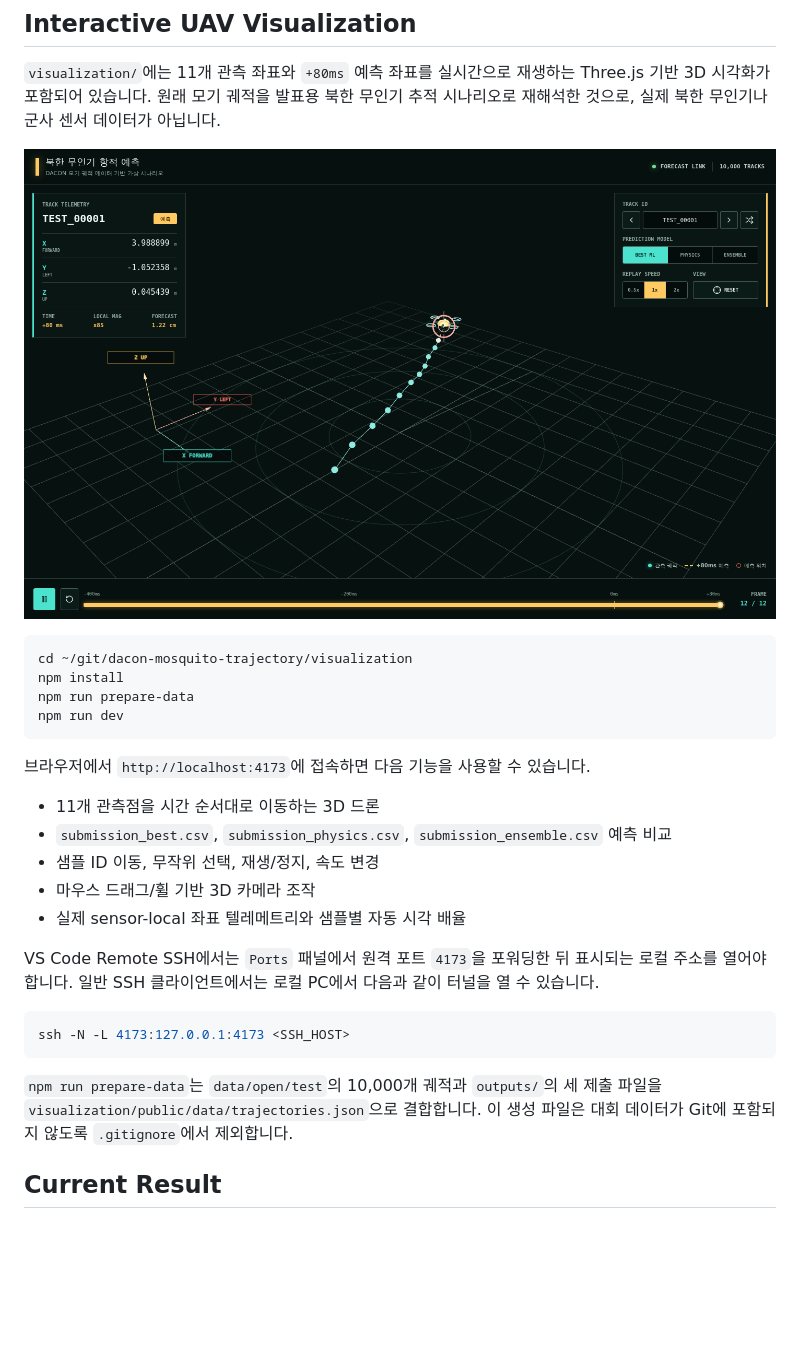
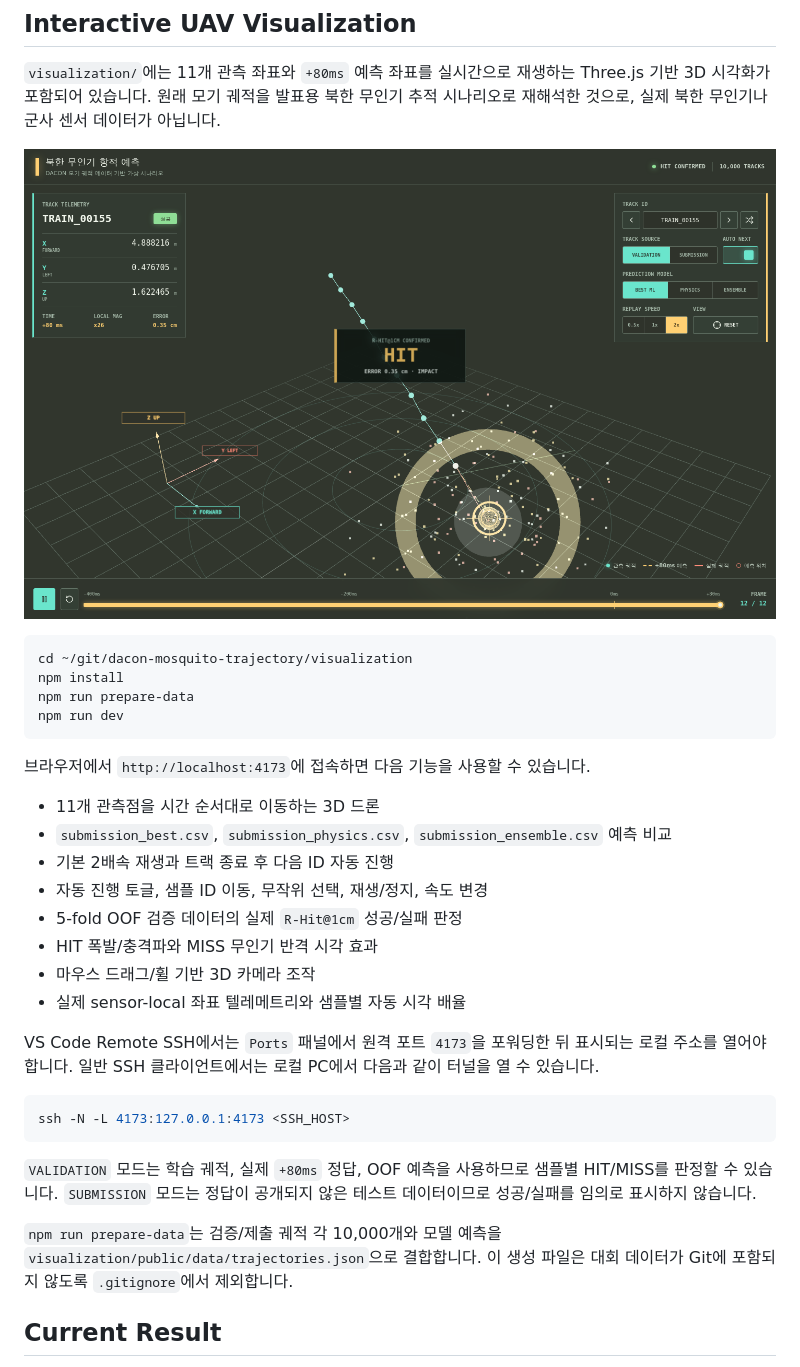
Before and after one commit to HANJEONGWOO/dacon-mosquito-trajectory, a Markdown page: README.md, the part around the change. Drawn GitHub-style; pictures changed too: docs/figures/drone_visualization.png; blank space fills up the shorter version.

````diff
--- a/README.md
+++ b/README.md
@@ -137,7 +137,10 @@ npm run dev
 
 - 11개 관측점을 시간 순서대로 이동하는 3D 드론
 - `submission_best.csv`, `submission_physics.csv`, `submission_ensemble.csv` 예측 비교
-- 샘플 ID 이동, 무작위 선택, 재생/정지, 속도 변경
+- 기본 2배속 재생과 트랙 종료 후 다음 ID 자동 진행
+- 자동 진행 토글, 샘플 ID 이동, 무작위 선택, 재생/정지, 속도 변경
+- 5-fold OOF 검증 데이터의 실제 `R-Hit@1cm` 성공/실패 판정
+- HIT 폭발/충격파와 MISS 무인기 반격 시각 효과
 - 마우스 드래그/휠 기반 3D 카메라 조작
 - 실제 sensor-local 좌표 텔레메트리와 샘플별 자동 시각 배율
 
@@ -147,7 +150,9 @@ VS Code Remote SSH에서는 `Ports` 패널에서 원격 포트 `4173`을 포워
 ssh -N -L 4173:127.0.0.1:4173 <SSH_HOST>
 ```
 
-`npm run prepare-data`는 `data/open/test`의 10,000개 궤적과 `outputs/`의 세 제출 파일을 `visualization/public/data/trajectories.json`으로 결합합니다. 이 생성 파일은 대회 데이터가 Git에 포함되지 않도록 `.gitignore`에서 제외합니다.
+`VALIDATION` 모드는 학습 궤적, 실제 `+80ms` 정답, OOF 예측을 사용하므로 샘플별 HIT/MISS를 판정할 수 있습니다. `SUBMISSION` 모드는 정답이 공개되지 않은 테스트 데이터이므로 성공/실패를 임의로 표시하지 않습니다.
+
+`npm run prepare-data`는 검증/제출 궤적 각 10,000개와 모델 예측을 `visualization/public/data/trajectories.json`으로 결합합니다. 이 생성 파일은 대회 데이터가 Git에 포함되지 않도록 `.gitignore`에서 제외합니다.
 
 ## Current Result
 
````
Also changed, not shown: 5 other files.
